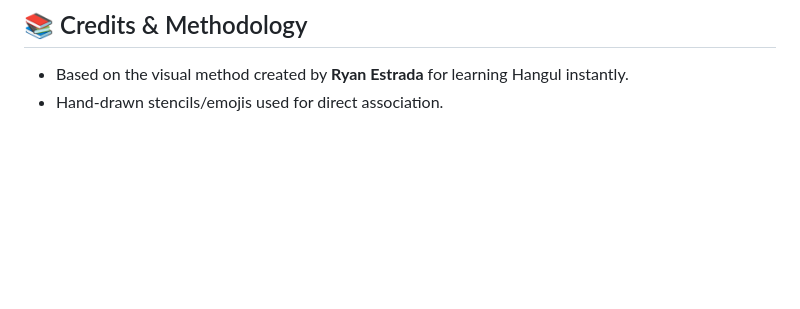
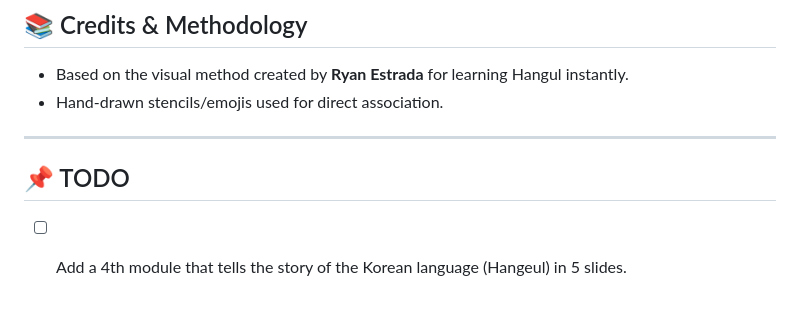
Before and after one commit to metanef/annyeong-15mintolearnkorean, a Markdown page: README.md, the part around the change. Drawn GitHub-style; blank space fills up the shorter version.

Commit message:
docs: add TODO section for Hangeul history module

```diff
--- a/README.md
+++ b/README.md
@@ -64,3 +64,9 @@ This application is 100% compatible and ready for instant deployment on static h
 
 - Based on the visual method created by **Ryan Estrada** for learning Hangul instantly.
 - Hand-drawn stencils/emojis used for direct association.
+
+---
+
+## 📌 TODO
+
+- [ ] Add a 4th module that tells the story of the Korean language (Hangeul) in 5 slides.
```
